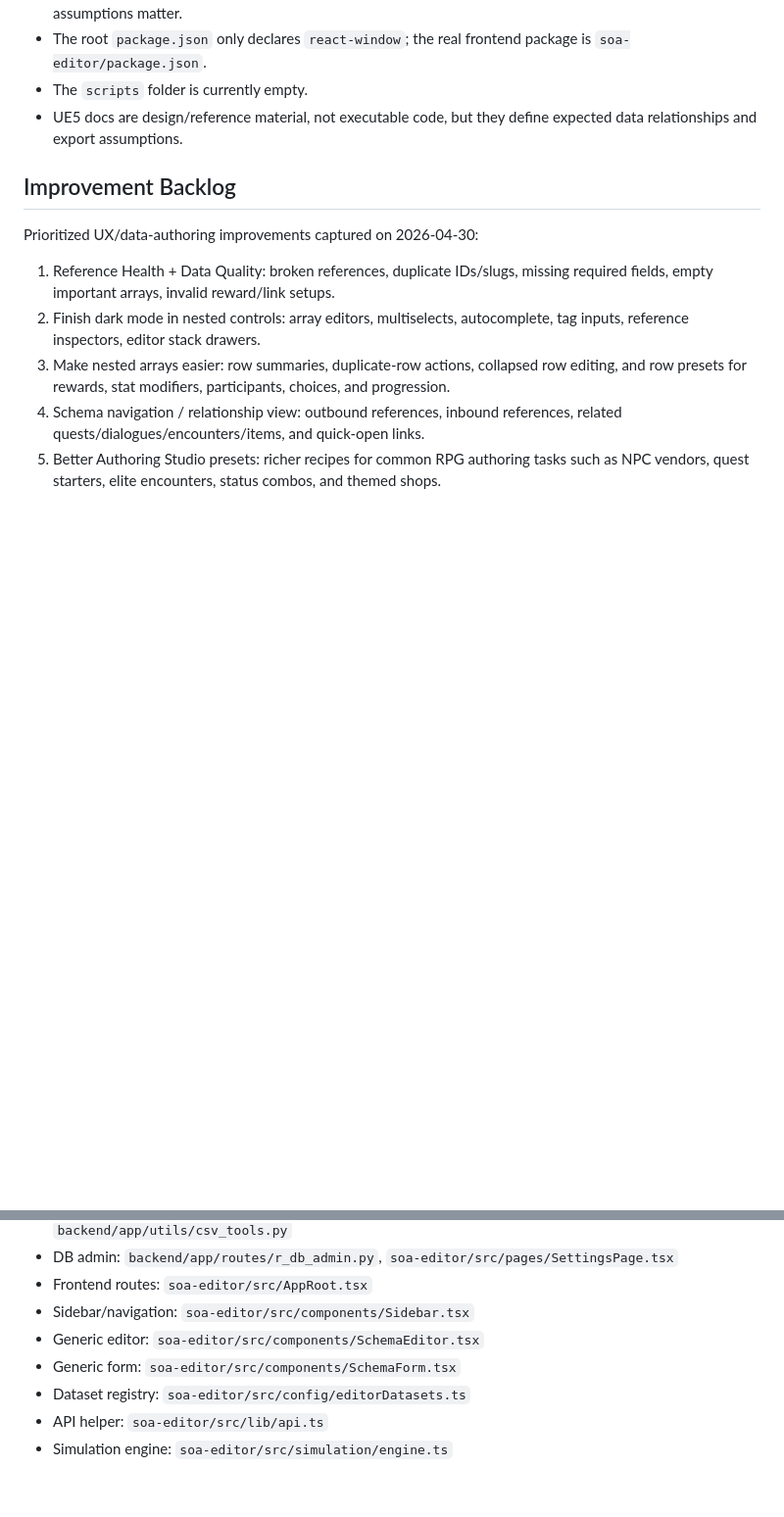
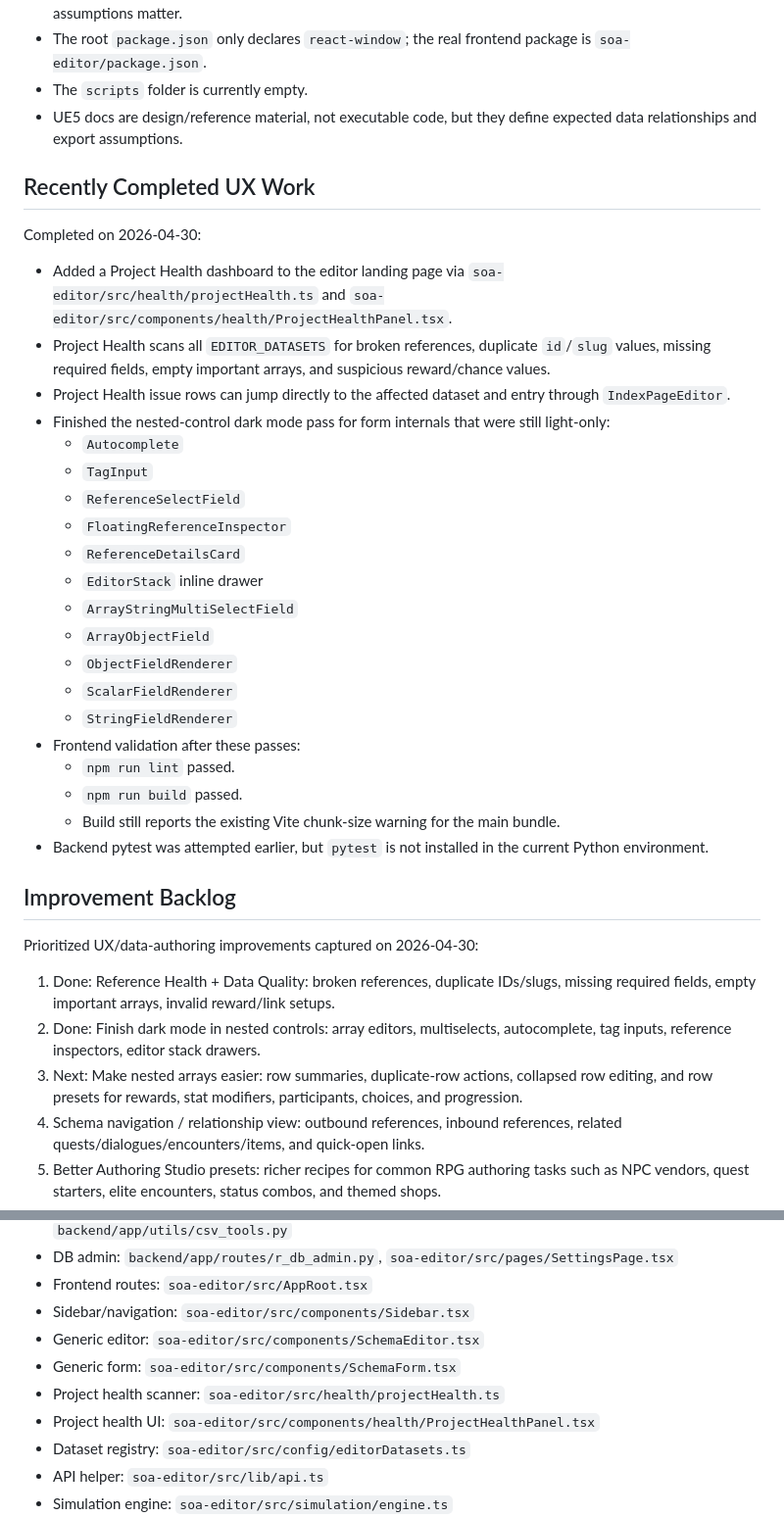
Before and after one commit to fabolze/SoAWebApp, a Markdown page: PROJECT_CONTEXT.md, 2 parts joined by grey strips. Shown at 98% size. GitHub-like rendering; blank space fills up the shorter version.

Commit message:
feat: add Project Health dashboard and complete dark mode for nested controls

```diff
--- a/PROJECT_CONTEXT.md
+++ b/PROJECT_CONTEXT.md
@@ -155,13 +155,38 @@ npm run lint
 - The `scripts` folder is currently empty.
 - UE5 docs are design/reference material, not executable code, but they define expected data relationships and export assumptions.
 
+## Recently Completed UX Work
+
+Completed on 2026-04-30:
+
+- Added a Project Health dashboard to the editor landing page via `soa-editor/src/health/projectHealth.ts` and `soa-editor/src/components/health/ProjectHealthPanel.tsx`.
+- Project Health scans all `EDITOR_DATASETS` for broken references, duplicate `id`/`slug` values, missing required fields, empty important arrays, and suspicious reward/chance values.
+- Project Health issue rows can jump directly to the affected dataset and entry through `IndexPageEditor`.
+- Finished the nested-control dark mode pass for form internals that were still light-only:
+  - `Autocomplete`
+  - `TagInput`
+  - `ReferenceSelectField`
+  - `FloatingReferenceInspector`
+  - `ReferenceDetailsCard`
+  - `EditorStack` inline drawer
+  - `ArrayStringMultiSelectField`
+  - `ArrayObjectField`
+  - `ObjectFieldRenderer`
+  - `ScalarFieldRenderer`
+  - `StringFieldRenderer`
+- Frontend validation after these passes:
+  - `npm run lint` passed.
+  - `npm run build` passed.
+  - Build still reports the existing Vite chunk-size warning for the main bundle.
+- Backend pytest was attempted earlier, but `pytest` is not installed in the current Python environment.
+
 ## Improvement Backlog
 
 Prioritized UX/data-authoring improvements captured on 2026-04-30:
 
-1. Reference Health + Data Quality: broken references, duplicate IDs/slugs, missing required fields, empty important arrays, invalid reward/link setups.
-2. Finish dark mode in nested controls: array editors, multiselects, autocomplete, tag inputs, reference inspectors, editor stack drawers.
-3. Make nested arrays easier: row summaries, duplicate-row actions, collapsed row editing, and row presets for rewards, stat modifiers, participants, choices, and progression.
+1. Done: Reference Health + Data Quality: broken references, duplicate IDs/slugs, missing required fields, empty important arrays, invalid reward/link setups.
+2. Done: Finish dark mode in nested controls: array editors, multiselects, autocomplete, tag inputs, reference inspectors, editor stack drawers.
+3. Next: Make nested arrays easier: row summaries, duplicate-row actions, collapsed row editing, and row presets for rewards, stat modifiers, participants, choices, and progression.
 4. Schema navigation / relationship view: outbound references, inbound references, related quests/dialogues/encounters/items, and quick-open links.
 5. Better Authoring Studio presets: richer recipes for common RPG authoring tasks such as NPC vendors, quest starters, elite encounters, status combos, and themed shops.
 6. Import preview + safer CSV tools: preview changed/added rows, show validation errors, and support rollback-oriented workflows.
@@ -178,6 +203,8 @@ Prioritized UX/data-authoring improvements captured on 2026-04-30:
 - Sidebar/navigation: `soa-editor/src/components/Sidebar.tsx`
 - Generic editor: `soa-editor/src/components/SchemaEditor.tsx`
 - Generic form: `soa-editor/src/components/SchemaForm.tsx`
+- Project health scanner: `soa-editor/src/health/projectHealth.ts`
+- Project health UI: `soa-editor/src/components/health/ProjectHealthPanel.tsx`
 - Dataset registry: `soa-editor/src/config/editorDatasets.ts`
 - API helper: `soa-editor/src/lib/api.ts`
 - Simulation engine: `soa-editor/src/simulation/engine.ts`
```
